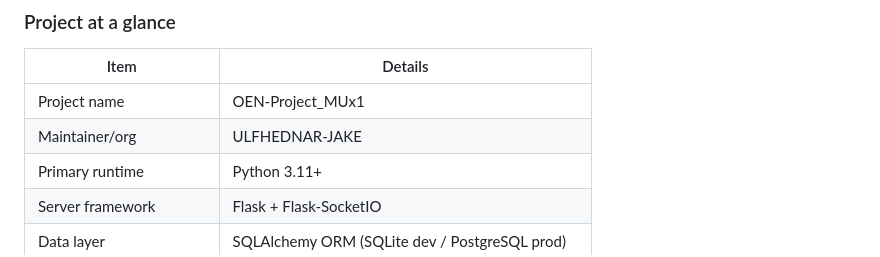
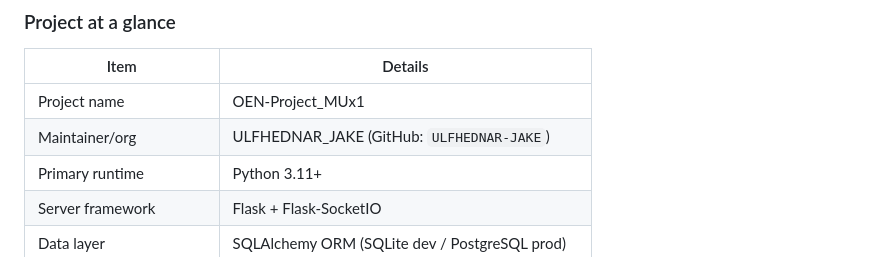
Before and after one commit to ULFHEDNAR-JAKE/OEN-Project_MUx1, a Markdown page: README.md, the part around the change. Drawn GitHub-style.

Commit message:
docs: align README maintainer naming format
Agent-Logs-Url: https://github.com/ULFHEDNAR-JAKE/OEN-Project_MUx1-2a533117/sessions/f32f04f0-00ce-406b-9f6f-7f0a11bc385f

Co-authored-by: ULFHEDNAR-JAKE <69517049+ULFHEDNAR-JAKE@users.noreply.github.com>

```diff
--- a/README.md
+++ b/README.md
@@ -20,7 +20,7 @@ This repository is the active implementation of **ULFHEDNAR_JAKE's OEN-Project_M
 | Item | Details |
 |------|---------|
 | Project name | OEN-Project_MUx1 |
-| Maintainer/org | ULFHEDNAR-JAKE |
+| Maintainer/org | ULFHEDNAR_JAKE (GitHub: `ULFHEDNAR-JAKE`) |
 | Primary runtime | Python 3.11+ |
 | Server framework | Flask + Flask-SocketIO |
 | Data layer | SQLAlchemy ORM (SQLite dev / PostgreSQL prod) |
```
